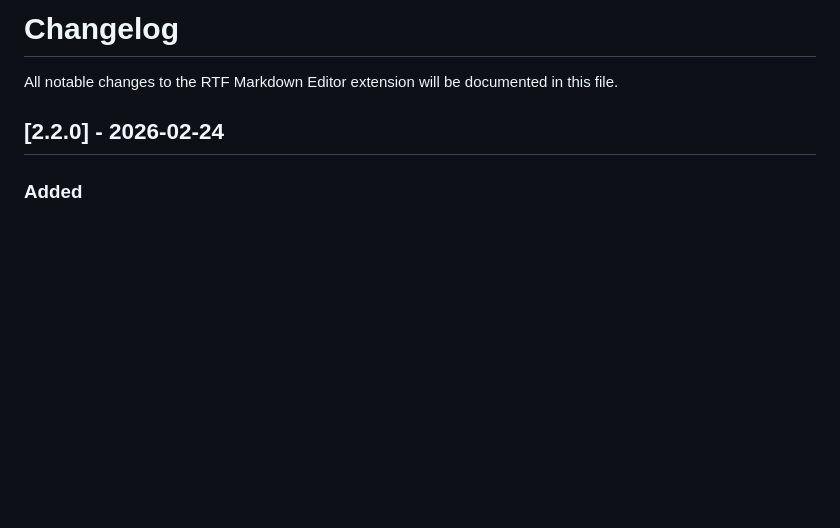
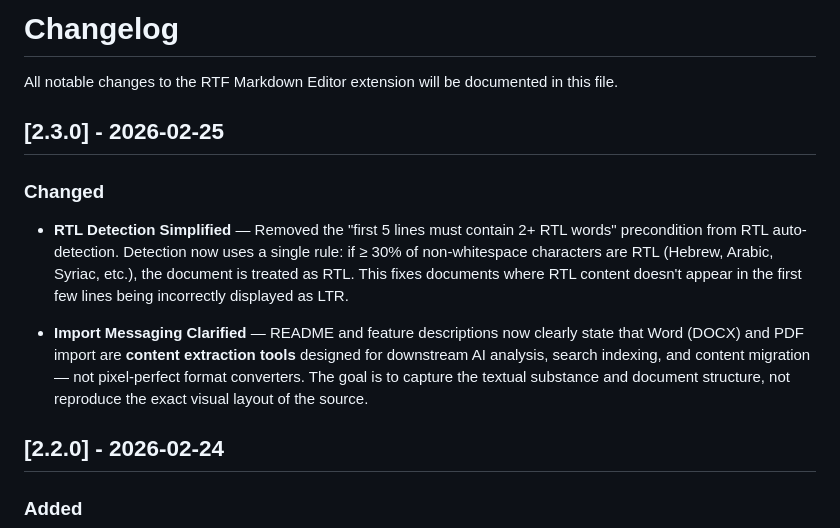
Before and after one commit to NextGenPowerToys/rtf-markdown-editor, a Markdown page: CHANGELOG.md, the part around the change. GitHub-like rendering; blank space fills up the shorter version.

```diff
--- a/CHANGELOG.md
+++ b/CHANGELOG.md
@@ -1,6 +1,14 @@
 # Changelog
 
 All notable changes to the RTF Markdown Editor extension will be documented in this file.
+
+## [2.3.0] - 2026-02-25
+
+### Changed
+
+- **RTL Detection Simplified** — Removed the "first 5 lines must contain 2+ RTL words" precondition from RTL auto-detection. Detection now uses a single rule: if ≥ 30% of non-whitespace characters are RTL (Hebrew, Arabic, Syriac, etc.), the document is treated as RTL. This fixes documents where RTL content doesn't appear in the first few lines being incorrectly displayed as LTR.
+
+- **Import Messaging Clarified** — README and feature descriptions now clearly state that Word (DOCX) and PDF import are **content extraction tools** designed for downstream AI analysis, search indexing, and content migration — not pixel-perfect format converters. The goal is to capture the textual substance and document structure, not reproduce the exact visual layout of the source.
 
 ## [2.2.0] - 2026-02-24
 
```
Also changed, not shown: README.md (+24 -13 lines), docs/og-image.png (added), docs/screenshots/editor-blocks.png (added), docs/screenshots/editor-overview.png (added), docs/screenshots/mermaid-diagrams.png (added), 11 other files.
